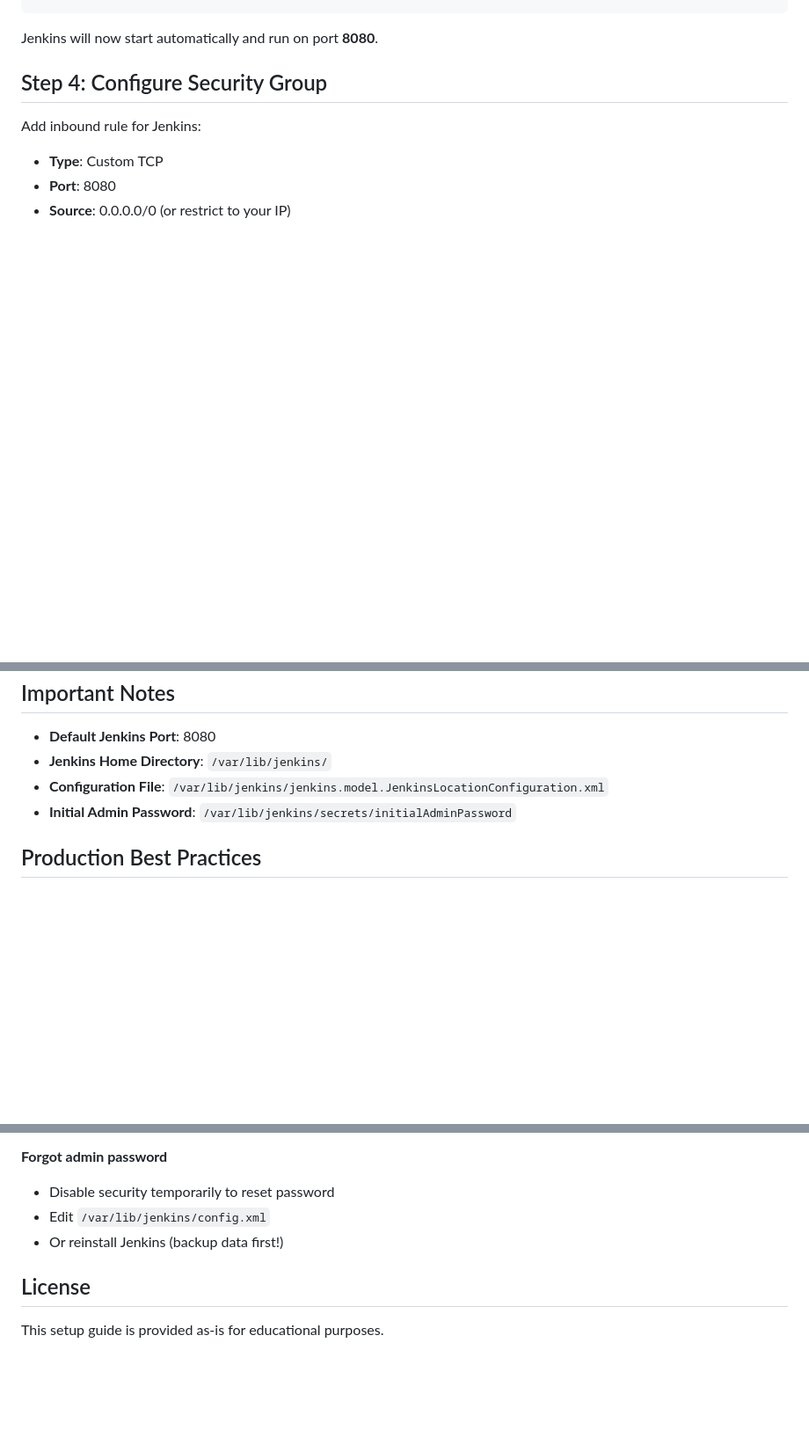
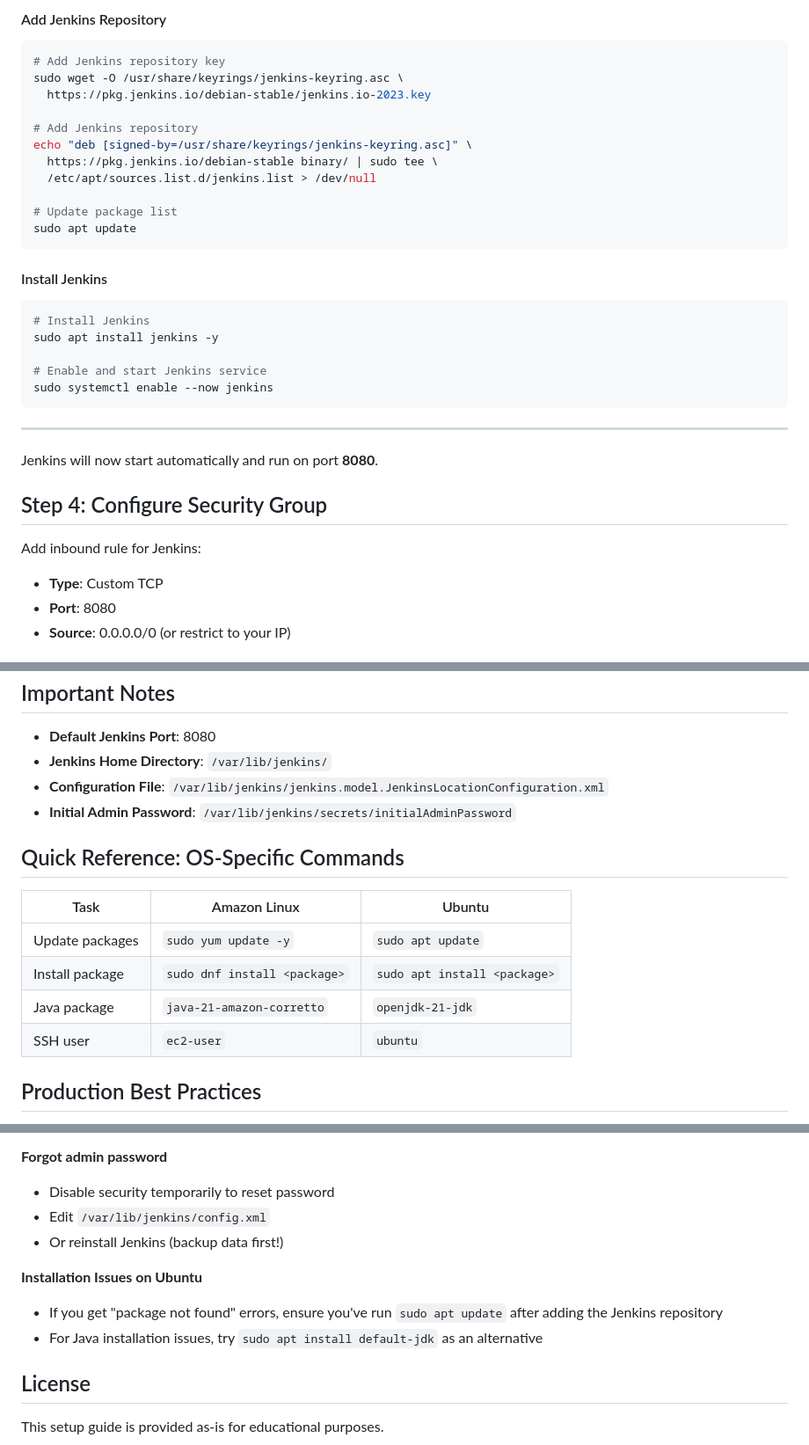
Before and after one commit to vaibhavj20/DevOps-Journey, a Markdown page: Jenkins/Setup.md, 3 parts joined by grey strips. Shown: that part at 88% size. Rendered like a GitHub page; blank space fills up the shorter version.

````diff
--- a/Jenkins/Setup.md
+++ b/Jenkins/Setup.md
@@ -80,3 +113,30 @@ sudo systemctl enable --now jenkins
+#### Add Jenkins Repository
+
+```bash
+# Add Jenkins repository key
+sudo wget -O /usr/share/keyrings/jenkins-keyring.asc \
+  https://pkg.jenkins.io/debian-stable/jenkins.io-2023.key
+
+# Add Jenkins repository
+echo "deb [signed-by=/usr/share/keyrings/jenkins-keyring.asc]" \
+  https://pkg.jenkins.io/debian-stable binary/ | sudo tee \
+  /etc/apt/sources.list.d/jenkins.list > /dev/null
+
+# Update package list
+sudo apt update
+```
+
+#### Install Jenkins
+
+```bash
+# Install Jenkins
+sudo apt install jenkins -y
+
+# Enable and start Jenkins service
+sudo systemctl enable --now jenkins
+```
+
+---
 
 Jenkins will now start automatically and run on port **8080**.
 
@@ -264,6 +324,15 @@ ls -la /var/lib/jenkins/
 - **Configuration File**: `/var/lib/jenkins/jenkins.model.JenkinsLocationConfiguration.xml`
 - **Initial Admin Password**: `/var/lib/jenkins/secrets/initialAdminPassword`
 
+## Quick Reference: OS-Specific Commands
+
+| Task            | Amazon Linux                 | Ubuntu                       |
+| --------------- | ---------------------------- | ---------------------------- |
+| Update packages | `sudo yum update -y`         | `sudo apt update`            |
+| Install package | `sudo dnf install <package>` | `sudo apt install <package>` |
+| Java package    | `java-21-amazon-corretto`    | `openjdk-21-jdk`             |
+| SSH user        | `ec2-user`                   | `ubuntu`                     |
+
 ## Production Best Practices
 
 - **Use Elastic IP**: Attach an Elastic IP to your instance to avoid IP changes
@@ -299,6 +368,11 @@ ls -la /var/lib/jenkins/
 - Edit `/var/lib/jenkins/config.xml`
 - Or reinstall Jenkins (backup data first!)
 
+**Installation Issues on Ubuntu**
+
+- If you get "package not found" errors, ensure you've run `sudo apt update` after adding the Jenkins repository
+- For Java installation issues, try `sudo apt install default-jdk` as an alternative
+
 ## License
 
 This setup guide is provided as-is for educational purposes.
````
Also changed, not shown: other parts of Jenkins/Setup.md (+39 -6 lines).
